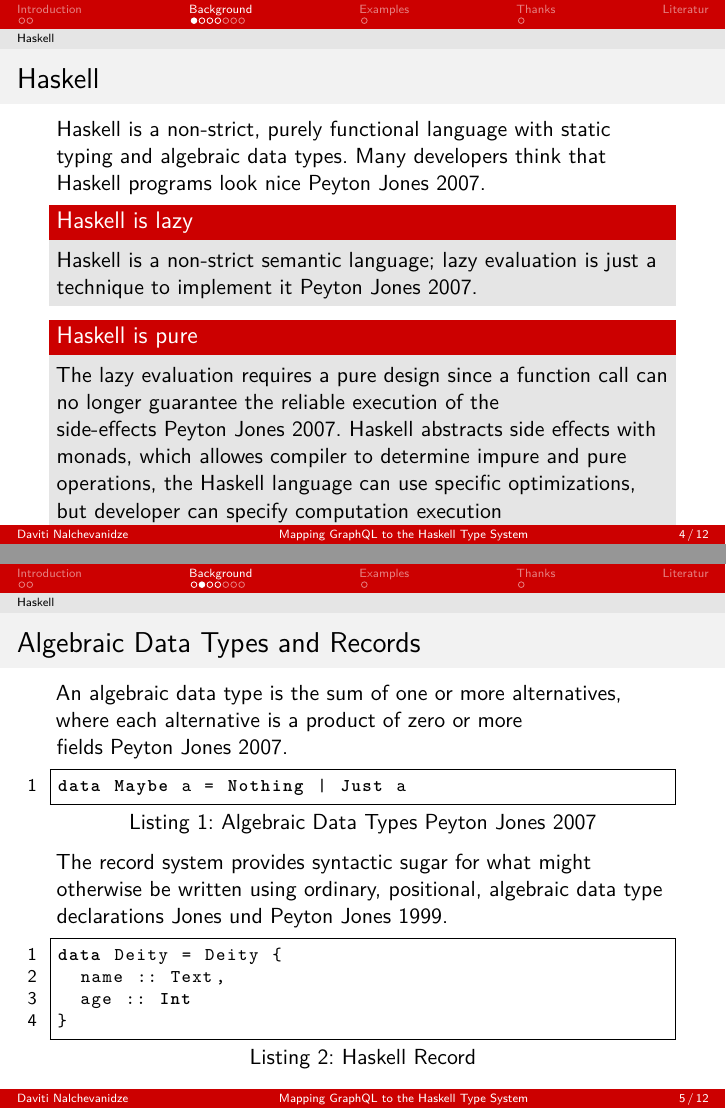
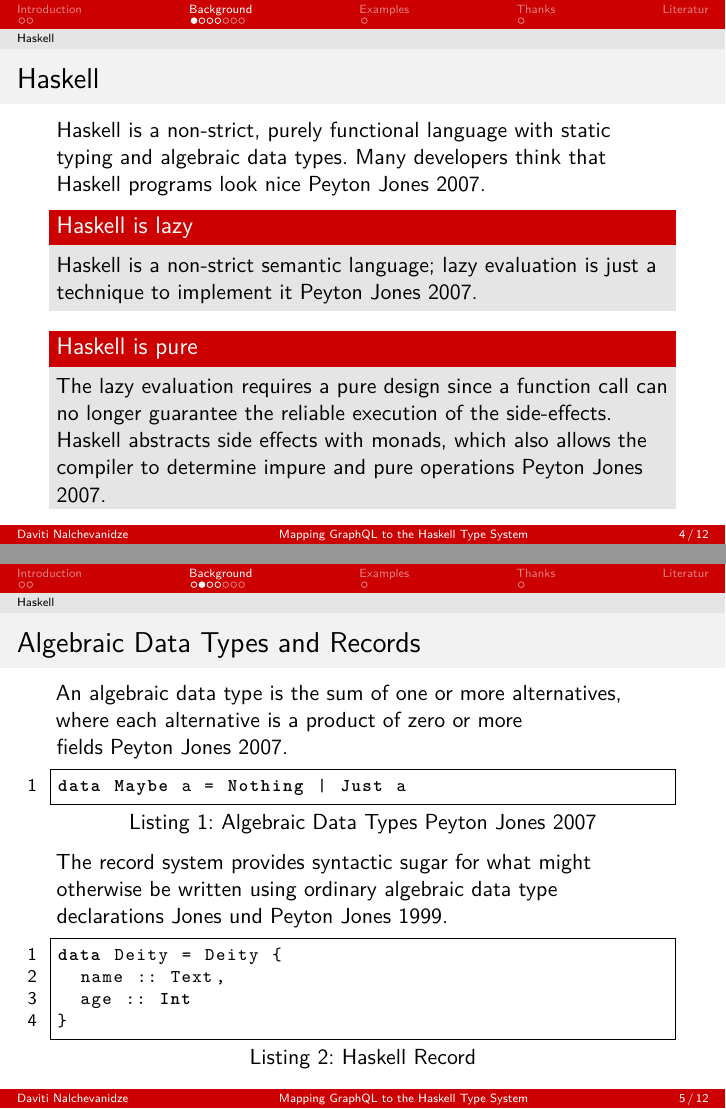
Before and after one commit to nalchevanidze/presentation-bsc, LaTeX slides (uhh.tex, which reads src/sections/background/haskell.tex): pages 4 and 5 of 18, joined at a grey line. Compiled offline with XeLaTeX.

Commit message:
update Haskell

```diff
--- a/src/sections/background/haskell.tex
+++ b/src/sections/background/haskell.tex
@@ -9,8 +9,7 @@ Haskell is a non-strict, purely functional language with static typing and algeb
 \end{block}
 
 \begin{block}{Haskell is pure}
-The lazy evaluation requires a pure design since a function call can no longer guarantee the reliable execution of the side-effects~\cite{history-of-haskell}.
-Haskell abstracts side effects with monads, which allowes compiler to determine impure and pure operations, the Haskell language can use specific optimizations, but developer can specify computation execution order~\cite{history-of-haskell}.
+The lazy evaluation requires a pure design since a function call can no longer guarantee the reliable execution of the side-effects. Haskell abstracts side effects with monads, which also allows the compiler to determine impure and pure operations~\cite{history-of-haskell}.
 \end{block}
 
 \end{frame}
@@ -21,7 +20,7 @@ An algebraic data type is the sum of one or more alternatives, where each altern
 
 \importHS{maybe}{Algebraic Data Types~\cite{history-of-haskell}}
 
-The record system provides syntactic sugar for what might otherwise be written using ordinary, positional, algebraic data type declarations~\cite{lw-ext-records}.
+The record system provides syntactic sugar for what might otherwise be written using ordinary algebraic data type declarations~\cite{lw-ext-records}.
 
 \importHSFragment{records}{0}{4}{Haskell Record}
 
```
